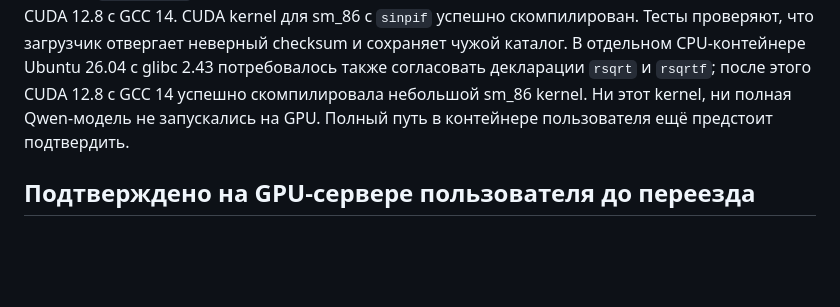
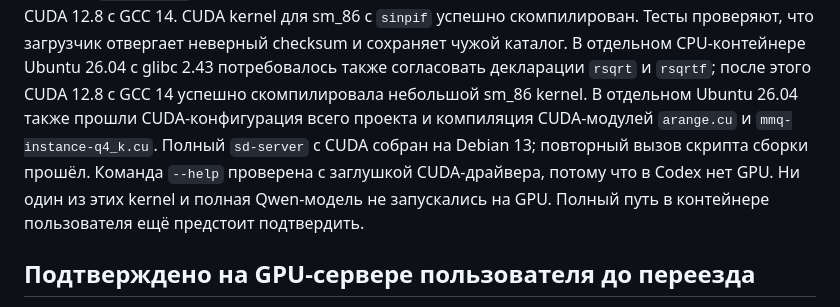
Before and after one commit to nutakoe27-commits/Farmilka, a Markdown page: docs/validation.md, the part around the change. Drawn GitHub-style; blank space fills up the shorter version.

Commit message:
Record native CUDA build verification

```diff
--- a/docs/validation.md
+++ b/docs/validation.md
@@ -84,8 +84,12 @@ sm_86 с `sinpif` успешно скомпилирован. Тесты пров
 отвергает неверный checksum и сохраняет чужой каталог. В отдельном CPU-контейнере
 Ubuntu 26.04 с glibc 2.43 потребовалось также согласовать декларации `rsqrt` и
 `rsqrtf`; после этого CUDA 12.8 с GCC 14 успешно скомпилировала небольшой sm_86
-kernel. Ни этот kernel, ни полная Qwen-модель не запускались на GPU. Полный
-путь в контейнере пользователя ещё предстоит подтвердить.
+kernel. В отдельном Ubuntu 26.04 также прошли CUDA-конфигурация всего проекта
+и компиляция CUDA-модулей `arange.cu` и `mmq-instance-q4_k.cu`. Полный
+`sd-server` с CUDA собран на Debian 13; повторный вызов скрипта сборки прошёл.
+Команда `--help` проверена с заглушкой CUDA-драйвера, потому что в Codex нет GPU.
+Ни один из этих kernel и полная Qwen-модель не запускались на GPU. Полный путь
+в контейнере пользователя ещё предстоит подтвердить.
 
 ## Подтверждено на GPU-сервере пользователя до переезда
 
```
